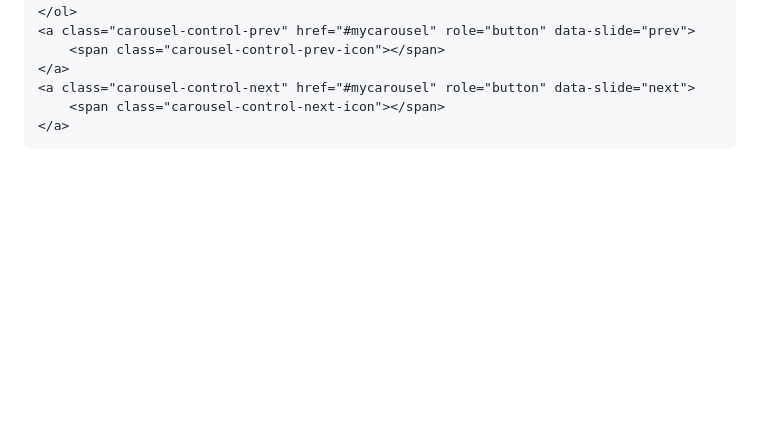
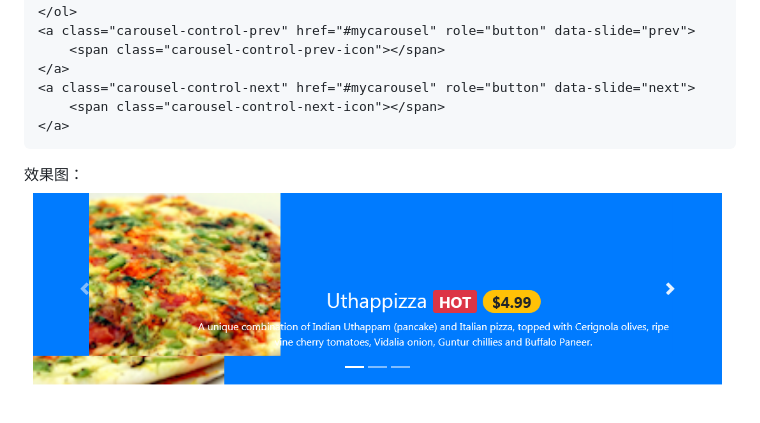
Before and after one commit to hflag/bootstrap_django, a Markdown page: readme.MD, the part around the change. GitHub-like rendering; pictures changed too: screen_shots/carousel.png (added); blank space fills up the shorter version.

````diff
--- a/readme.MD
+++ b/readme.MD
@@ -1045,3 +1045,5 @@ Carousel就是能够像幻灯片一下连续展示一些图片。
     <span class="carousel-control-next-icon"></span>
 </a>
 ```
+效果图：
+![carousel](https://github.com/hflag/bootstrap_django/blob/master/screen_shots/carousel.png)
````
